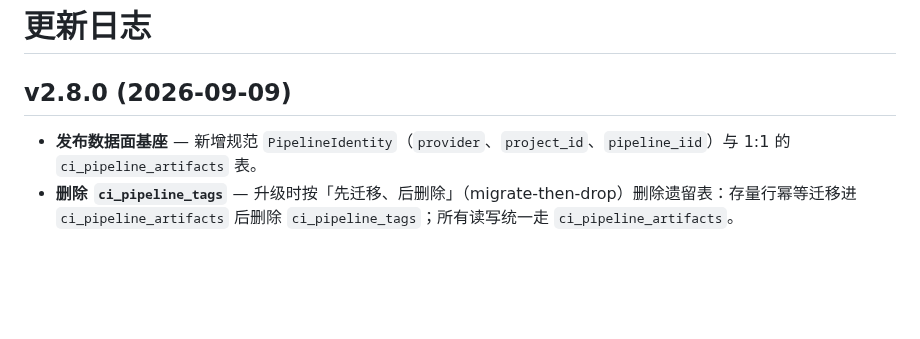
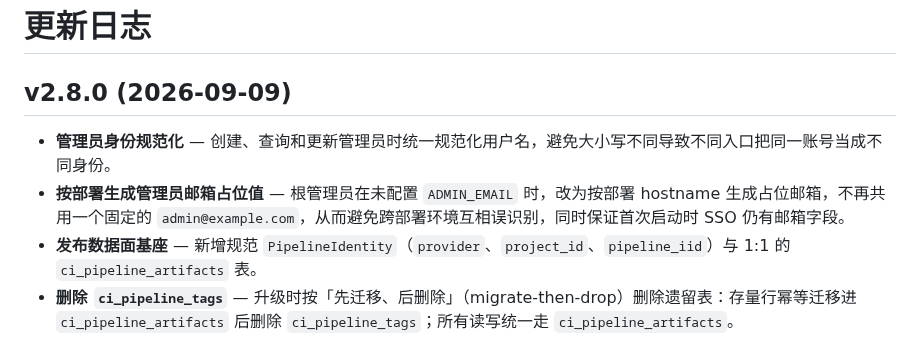
Before and after one commit to jeanslw/Devops-Glue, a Markdown page: docs/更新日志.md, the part around the change. Rendered like a GitHub page; blank space fills up the shorter version.

```diff
--- a/docs/更新日志.md
+++ b/docs/更新日志.md
@@ -1,6 +1,8 @@
 # 更新日志
 
 ## v2.8.0 (2026-09-09)
+- **管理员身份规范化** — 创建、查询和更新管理员时统一规范化用户名，避免大小写不同导致不同入口把同一账号当成不同身份。
+- **按部署生成管理员邮箱占位值** — 根管理员在未配置 `ADMIN_EMAIL` 时，改为按部署 hostname 生成占位邮箱，不再共用一个固定的 `admin@example.com`，从而避免跨部署环境互相误识别，同时保证首次启动时 SSO 仍有邮箱字段。
 - **发布数据面基座** — 新增规范 `PipelineIdentity`（`provider`、`project_id`、`pipeline_iid`）与 1:1 的 `ci_pipeline_artifacts` 表。
 - **删除 `ci_pipeline_tags`** — 升级时按「先迁移、后删除」（migrate-then-drop）删除遗留表：存量行幂等迁移进 `ci_pipeline_artifacts` 后删除 `ci_pipeline_tags`；所有读写统一走 `ci_pipeline_artifacts`。
 - **事件顺序** — 更旧的 custom-push 上报与更旧的 artifact source 时间戳不再能覆盖较新的规范事实。
```
Also changed, not shown: docs/CHANGELOG.md (+2 -0 lines).
